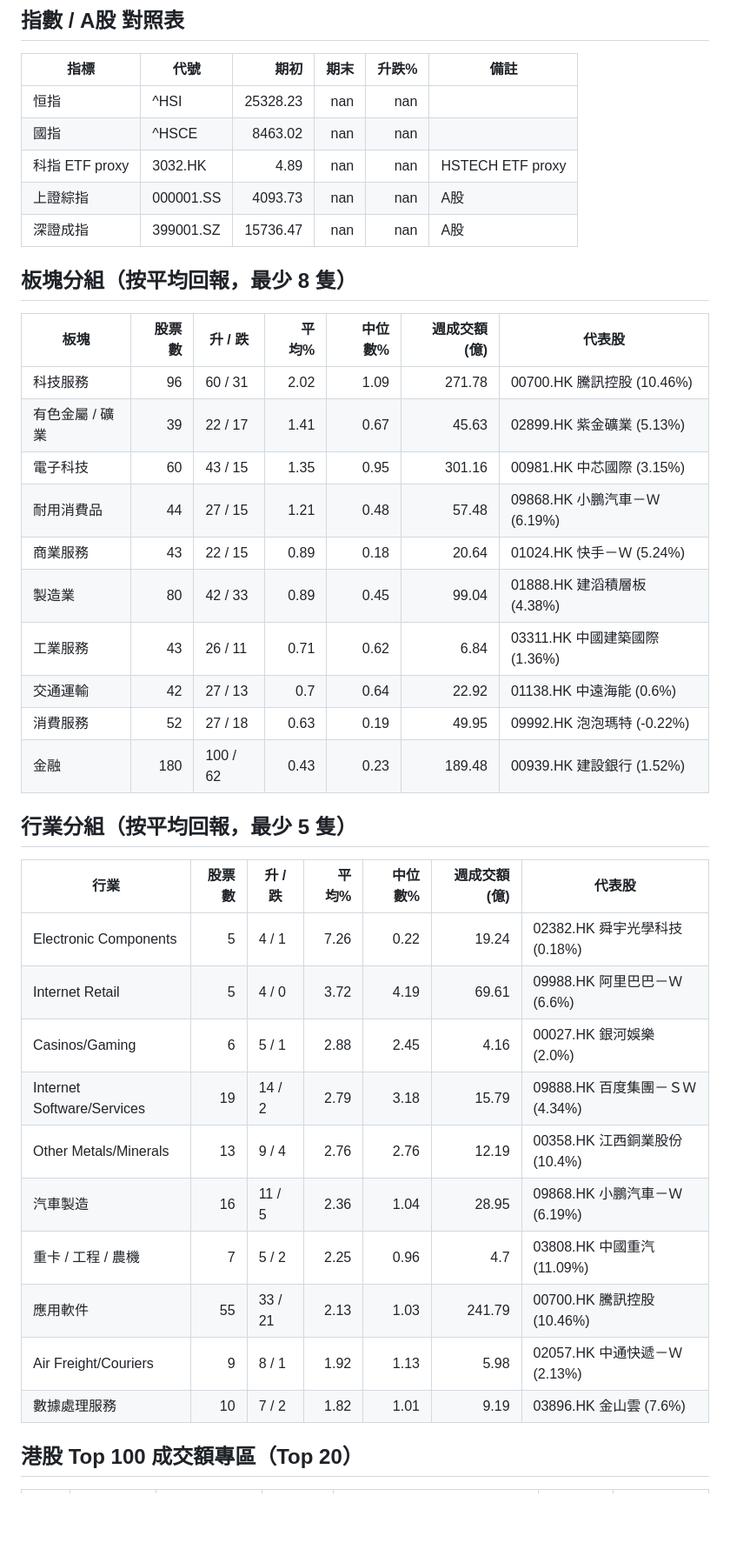
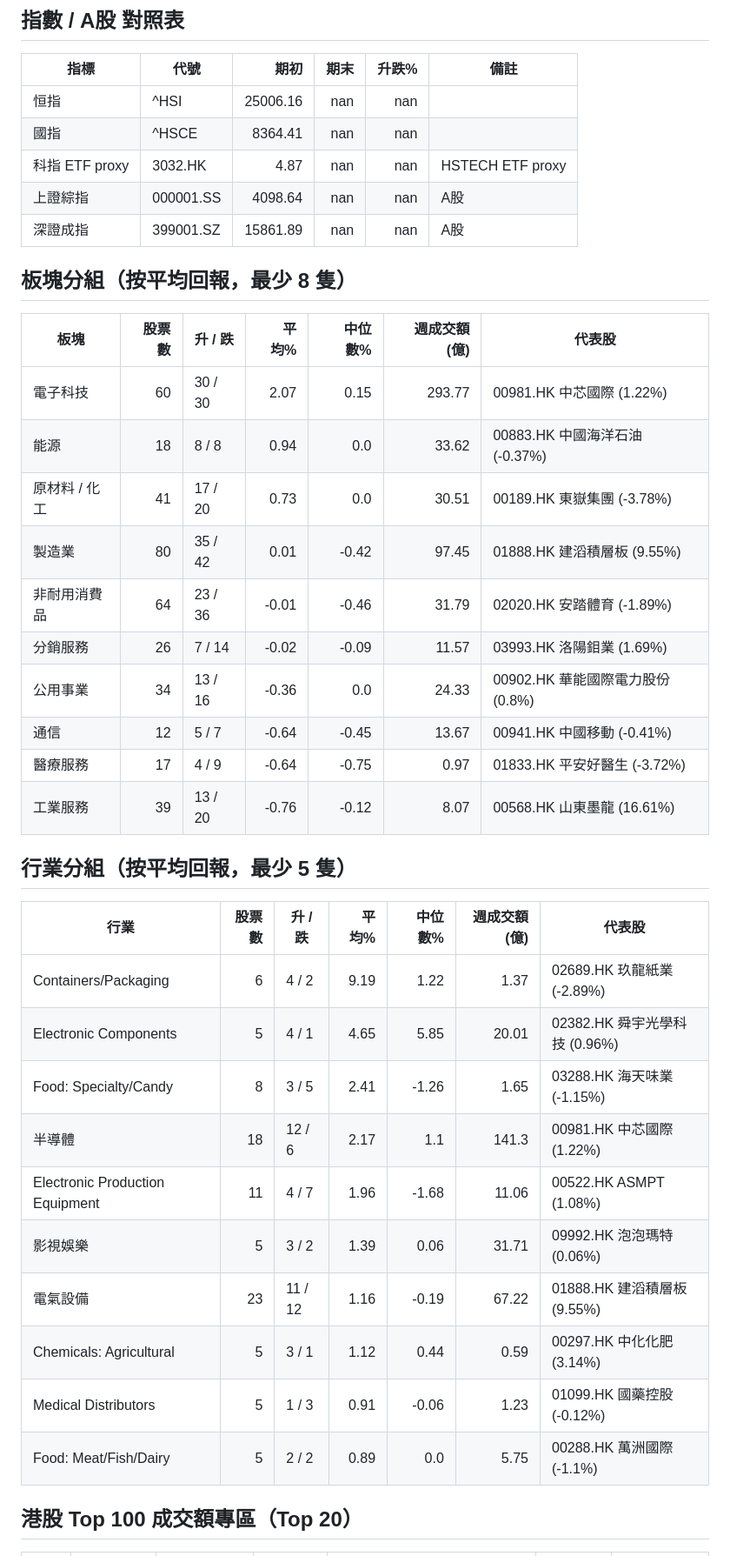
Before and after one commit to Edwardlee-AI/market-report-viewer, a Markdown page: content/reports/2026-06-03.auto.v1_2.md, the part around one of its changes. Shown at 87% size. GitHub-like rendering; blank space fills up the shorter version.

```diff
--- a/content/reports/2026-06-03.auto.v1_2.md
+++ b/content/reports/2026-06-03.auto.v1_2.md
@@ -18,39 +18,39 @@
 ## 指數 / A股 對照表
 | 指標 | 代號 | 期初 | 期末 | 升跌% | 備註 |
 |---|---|---:|---:|---:|---|
-| 恒指 | ^HSI | 25328.23 | nan | nan |  |
-| 國指 | ^HSCE | 8463.02 | nan | nan |  |
-| 科指 ETF proxy | 3032.HK | 4.89 | nan | nan | HSTECH ETF proxy |
-| 上證綜指 | 000001.SS | 4093.73 | nan | nan | A股 |
-| 深證成指 | 399001.SZ | 15736.47 | nan | nan | A股 |
+| 恒指 | ^HSI | 25006.16 | nan | nan |  |
+| 國指 | ^HSCE | 8364.41 | nan | nan |  |
+| 科指 ETF proxy | 3032.HK | 4.87 | nan | nan | HSTECH ETF proxy |
+| 上證綜指 | 000001.SS | 4098.64 | nan | nan | A股 |
+| 深證成指 | 399001.SZ | 15861.89 | nan | nan | A股 |
 
 ## 板塊分組（按平均回報，最少 8 隻）
 | 板塊 | 股票數 | 升 / 跌 | 平均% | 中位數% | 週成交額(億) | 代表股 |
 |---|---:|---|---:|---:|---:|---|
-| 科技服務 | 96 | 60 / 31 | 2.02 | 1.09 | 271.78 | 00700.HK 騰訊控股 (10.46%) |
-| 有色金屬 / 礦業 | 39 | 22 / 17 | 1.41 | 0.67 | 45.63 | 02899.HK 紫金礦業 (5.13%) |
-| 電子科技 | 60 | 43 / 15 | 1.35 | 0.95 | 301.16 | 00981.HK 中芯國際 (3.15%) |
-| 耐用消費品 | 44 | 27 / 15 | 1.21 | 0.48 | 57.48 | 09868.HK 小鵬汽車－Ｗ (6.19%) |
-| 商業服務 | 43 | 22 / 15 | 0.89 | 0.18 | 20.64 | 01024.HK 快手－Ｗ (5.24%) |
-| 製造業 | 80 | 42 / 33 | 0.89 | 0.45 | 99.04 | 01888.HK 建滔積層板 (4.38%) |
-| 工業服務 | 43 | 26 / 11 | 0.71 | 0.62 | 6.84 | 03311.HK 中國建築國際 (1.36%) |
-| 交通運輸 | 42 | 27 / 13 | 0.7 | 0.64 | 22.92 | 01138.HK 中遠海能 (0.6%) |
-| 消費服務 | 52 | 27 / 18 | 0.63 | 0.19 | 49.95 | 09992.HK 泡泡瑪特 (-0.22%) |
-| 金融 | 180 | 100 / 62 | 0.43 | 0.23 | 189.48 | 00939.HK 建設銀行 (1.52%) |
+| 電子科技 | 60 | 30 / 30 | 2.07 | 0.15 | 293.77 | 00981.HK 中芯國際 (1.22%) |
+| 能源 | 18 | 8 / 8 | 0.94 | 0.0 | 33.62 | 00883.HK 中國海洋石油 (-0.37%) |
+| 原材料 / 化工 | 41 | 17 / 20 | 0.73 | 0.0 | 30.51 | 00189.HK 東嶽集團 (-3.78%) |
+| 製造業 | 80 | 35 / 42 | 0.01 | -0.42 | 97.45 | 01888.HK 建滔積層板 (9.55%) |
+| 非耐用消費品 | 64 | 23 / 36 | -0.01 | -0.46 | 31.79 | 02020.HK 安踏體育 (-1.89%) |
+| 分銷服務 | 26 | 7 / 14 | -0.02 | -0.09 | 11.57 | 03993.HK 洛陽鉬業 (1.69%) |
+| 公用事業 | 34 | 13 / 16 | -0.36 | 0.0 | 24.33 | 00902.HK 華能國際電力股份 (0.8%) |
+| 通信 | 12 | 5 / 7 | -0.64 | -0.45 | 13.67 | 00941.HK 中國移動 (-0.41%) |
+| 醫療服務 | 17 | 4 / 9 | -0.64 | -0.75 | 0.97 | 01833.HK 平安好醫生 (-3.72%) |
+| 工業服務 | 39 | 13 / 20 | -0.76 | -0.12 | 8.07 | 00568.HK 山東墨龍 (16.61%) |
 
 ## 行業分組（按平均回報，最少 5 隻）
 | 行業 | 股票數 | 升 / 跌 | 平均% | 中位數% | 週成交額(億) | 代表股 |
 |---|---:|---|---:|---:|---:|---|
-| Electronic Components | 5 | 4 / 1 | 7.26 | 0.22 | 19.24 | 02382.HK 舜宇光學科技 (0.18%) |
-| Internet Retail | 5 | 4 / 0 | 3.72 | 4.19 | 69.61 | 09988.HK 阿里巴巴－Ｗ (6.6%) |
-| Casinos/Gaming | 6 | 5 / 1 | 2.88 | 2.45 | 4.16 | 00027.HK 銀河娛樂 (2.0%) |
-| Internet Software/Services | 19 | 14 / 2 | 2.79 | 3.18 | 15.79 | 09888.HK 百度集團－ＳＷ (4.34%) |
-| Other Metals/Minerals | 13 | 9 / 4 | 2.76 | 2.76 | 12.19 | 00358.HK 江西銅業股份 (10.4%) |
-| 汽車製造 | 16 | 11 / 5 | 2.36 | 1.04 | 28.95 | 09868.HK 小鵬汽車－Ｗ (6.19%) |
-| 重卡 / 工程 / 農機 | 7 | 5 / 2 | 2.25 | 0.96 | 4.7 | 03808.HK 中國重汽 (11.09%) |
-| 應用軟件 | 55 | 33 / 21 | 2.13 | 1.03 | 241.79 | 00700.HK 騰訊控股 (10.46%) |
-| Air Freight/Couriers | 9 | 8 / 1 | 1.92 | 1.13 | 5.98 | 02057.HK 中通快遞－Ｗ (2.13%) |
-| 數據處理服務 | 10 | 7 / 2 | 1.82 | 1.01 | 9.19 | 03896.HK 金山雲 (7.6%) |
+| Containers/Packaging | 6 | 4 / 2 | 9.19 | 1.22 | 1.37 | 02689.HK 玖龍紙業 (-2.89%) |
+| Electronic Components | 5 | 4 / 1 | 4.65 | 5.85 | 20.01 | 02382.HK 舜宇光學科技 (0.96%) |
+| Food: Specialty/Candy | 8 | 3 / 5 | 2.41 | -1.26 | 1.65 | 03288.HK 海天味業 (-1.15%) |
+| 半導體 | 18 | 12 / 6 | 2.17 | 1.1 | 141.3 | 00981.HK 中芯國際 (1.22%) |
+| Electronic Production Equipment | 11 | 4 / 7 | 1.96 | -1.68 | 11.06 | 00522.HK ASMPT (1.08%) |
+| 影視娛樂 | 5 | 3 / 2 | 1.39 | 0.06 | 31.71 | 09992.HK 泡泡瑪特 (0.06%) |
+| 電氣設備 | 23 | 11 / 12 | 1.16 | -0.19 | 67.22 | 01888.HK 建滔積層板 (9.55%) |
+| Chemicals: Agricultural | 5 | 3 / 1 | 1.12 | 0.44 | 0.59 | 00297.HK 中化化肥 (3.14%) |
+| Medical Distributors | 5 | 1 / 3 | 0.91 | -0.06 | 1.23 | 01099.HK 國藥控股 (-0.12%) |
+| Food: Meat/Fish/Dairy | 5 | 2 / 2 | 0.89 | 0.0 | 5.75 | 00288.HK 萬洲國際 (-1.1%) |
 
 ## 港股 Top 100 成交額專區（Top 20）
 | 排名 | 代號 | 名稱 | 板塊 | 行業 | 週回報% | 週成交額(億) |
```
Also changed, not shown: other parts of content/reports/2026-06-03.auto.v1_2.md (+52 -52 lines).
